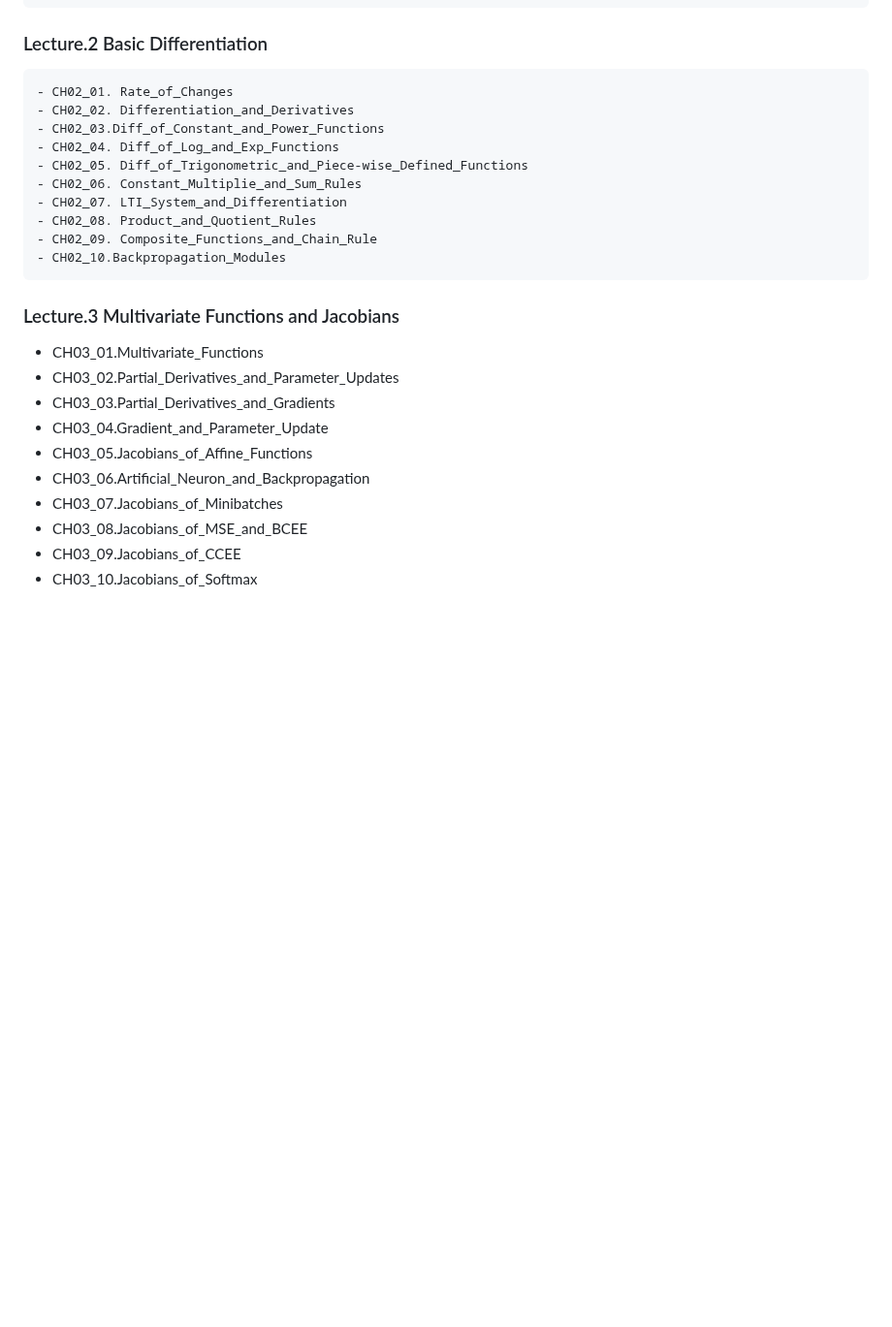
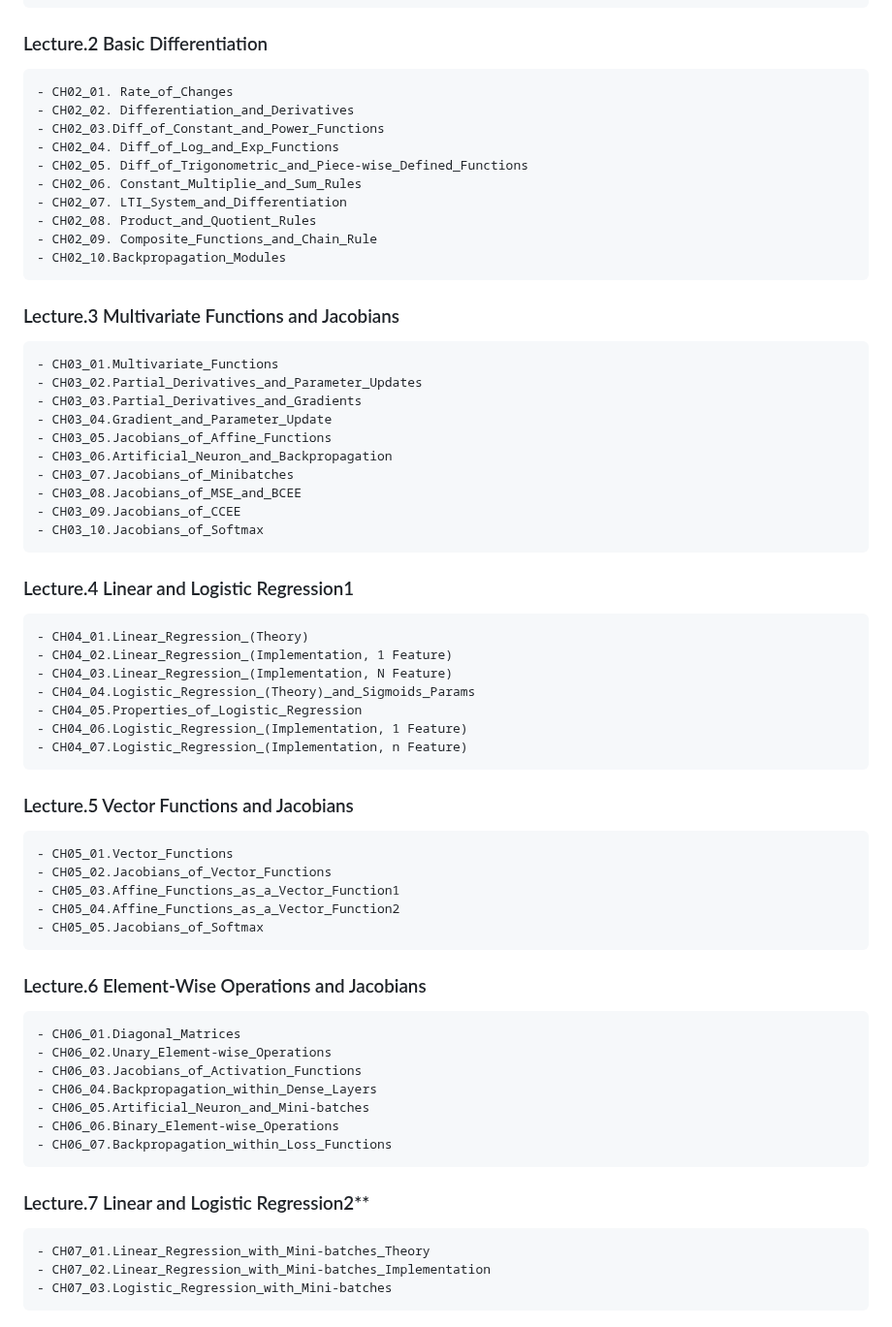
Before and after one commit to joony0512/Deep_Learning_Class, a Markdown page: README.md, the part around the change. Shown at 97% size. Drawn GitHub-style; blank space fills up the shorter version.

```diff
--- a/README.md
+++ b/README.md
@@ -67,7 +67,6 @@
 	- CH01_03. Backpropagation
 	- CH01_04. Why_Jacobian_Matrices
 ### Lecture.2 Basic Differentiation
-
 	- CH02_01. Rate_of_Changes
 	- CH02_02. Differentiation_and_Derivatives
 	- CH02_03.Diff_of_Constant_and_Power_Functions
@@ -78,19 +77,41 @@
 	- CH02_08. Product_and_Quotient_Rules
 	- CH02_09. Composite_Functions_and_Chain_Rule
 	- CH02_10.Backpropagation_Modules
+### Lecture.3 Multivariate Functions and Jacobians
+	- CH03_01.Multivariate_Functions
+	- CH03_02.Partial_Derivatives_and_Parameter_Updates
+	- CH03_03.Partial_Derivatives_and_Gradients
+	- CH03_04.Gradient_and_Parameter_Update
+	- CH03_05.Jacobians_of_Affine_Functions
+	- CH03_06.Artificial_Neuron_and_Backpropagation
+	- CH03_07.Jacobians_of_Minibatches
+	- CH03_08.Jacobians_of_MSE_and_BCEE
+	- CH03_09.Jacobians_of_CCEE
+	- CH03_10.Jacobians_of_Softmax
+### Lecture.4 Linear and Logistic Regression1
+	- CH04_01.Linear_Regression_(Theory)
+	- CH04_02.Linear_Regression_(Implementation, 1 Feature)
+	- CH04_03.Linear_Regression_(Implementation, N Feature)
+	- CH04_04.Logistic_Regression_(Theory)_and_Sigmoids_Params
+	- CH04_05.Properties_of_Logistic_Regression
+	- CH04_06.Logistic_Regression_(Implementation, 1 Feature)
+	- CH04_07.Logistic_Regression_(Implementation, n Feature)
+### Lecture.5 Vector Functions and Jacobians
 
-
-
-
-  ### Lecture.3 Multivariate Functions and Jacobians
-
-- CH03_01.Multivariate_Functions
-- CH03_02.Partial_Derivatives_and_Parameter_Updates
-- CH03_03.Partial_Derivatives_and_Gradients
-- CH03_04.Gradient_and_Parameter_Update
-- CH03_05.Jacobians_of_Affine_Functions
-- CH03_06.Artificial_Neuron_and_Backpropagation
-- CH03_07.Jacobians_of_Minibatches
-- CH03_08.Jacobians_of_MSE_and_BCEE
-- CH03_09.Jacobians_of_CCEE
-- CH03_10.Jacobians_of_Softmax
+	- CH05_01.Vector_Functions
+	- CH05_02.Jacobians_of_Vector_Functions
+	- CH05_03.Affine_Functions_as_a_Vector_Function1
+	- CH05_04.Affine_Functions_as_a_Vector_Function2
+	- CH05_05.Jacobians_of_Softmax
+### Lecture.6 Element-Wise Operations and Jacobians
+	- CH06_01.Diagonal_Matrices
+	- CH06_02.Unary_Element-wise_Operations
+	- CH06_03.Jacobians_of_Activation_Functions
+	- CH06_04.Backpropagation_within_Dense_Layers
+	- CH06_05.Artificial_Neuron_and_Mini-batches
+	- CH06_06.Binary_Element-wise_Operations
+	- CH06_07.Backpropagation_within_Loss_Functions
+### Lecture.7 Linear and Logistic Regression2**
+	- CH07_01.Linear_Regression_with_Mini-batches_Theory
+	- CH07_02.Linear_Regression_with_Mini-batches_Implementation
+	- CH07_03.Logistic_Regression_with_Mini-batches
```
